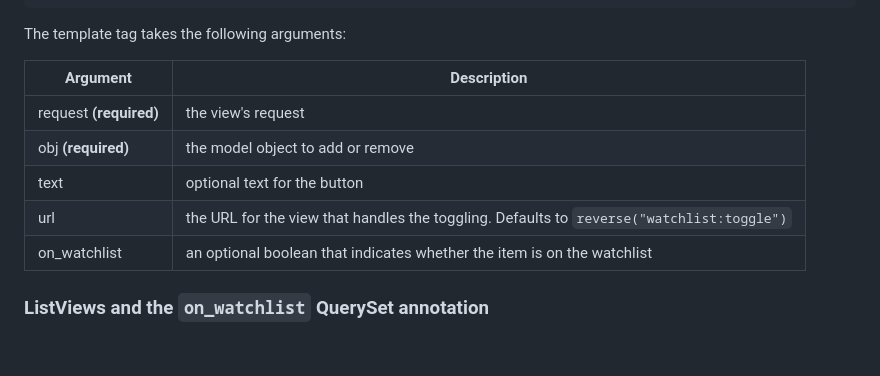
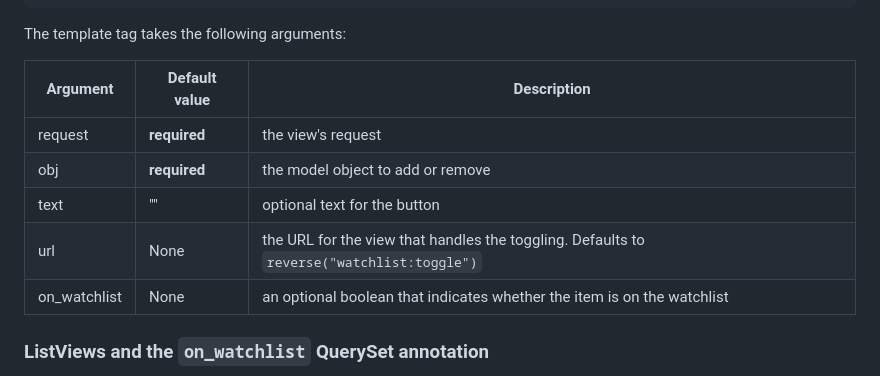
Before and after one commit to Actionb/mizdb-watchlist, a Markdown page: README.md, the part around the change. Drawn GitHub-style; blank space fills up the shorter version.

Commit message:
Tweak toggle button template tag argument table

````diff
--- a/README.md
+++ b/README.md
@@ -44,13 +44,13 @@ The `toggle_button` template tag adds a button to your page:
 ```
 The template tag takes the following arguments:
 
-| Argument               | Description                                                                               |
-|------------------------|-------------------------------------------------------------------------------------------|
-| request **(required)** | the view's request                                                                        |
-| obj **(required)**     | the model object to add or remove                                                         |
-| text                   | optional text for the button                                                              |
-| url                    | the URL for the view that handles the toggling. Defaults to `reverse("watchlist:toggle")` |
-| on_watchlist           | an optional boolean that indicates whether the item is on the watchlist                   |
+| Argument     | Default value | Description                                                                               |
+|--------------|---------------|-------------------------------------------------------------------------------------------|
+| request      | **required**  | the view's request                                                                        |
+| obj          | **required**  | the model object to add or remove                                                         |
+| text         | ""            | optional text for the button                                                              |
+| url          | None          | the URL for the view that handles the toggling. Defaults to `reverse("watchlist:toggle")` |
+| on_watchlist | None          | an optional boolean that indicates whether the item is on the watchlist                   |
 
 
 ### ListViews and the `on_watchlist` QuerySet annotation
````
